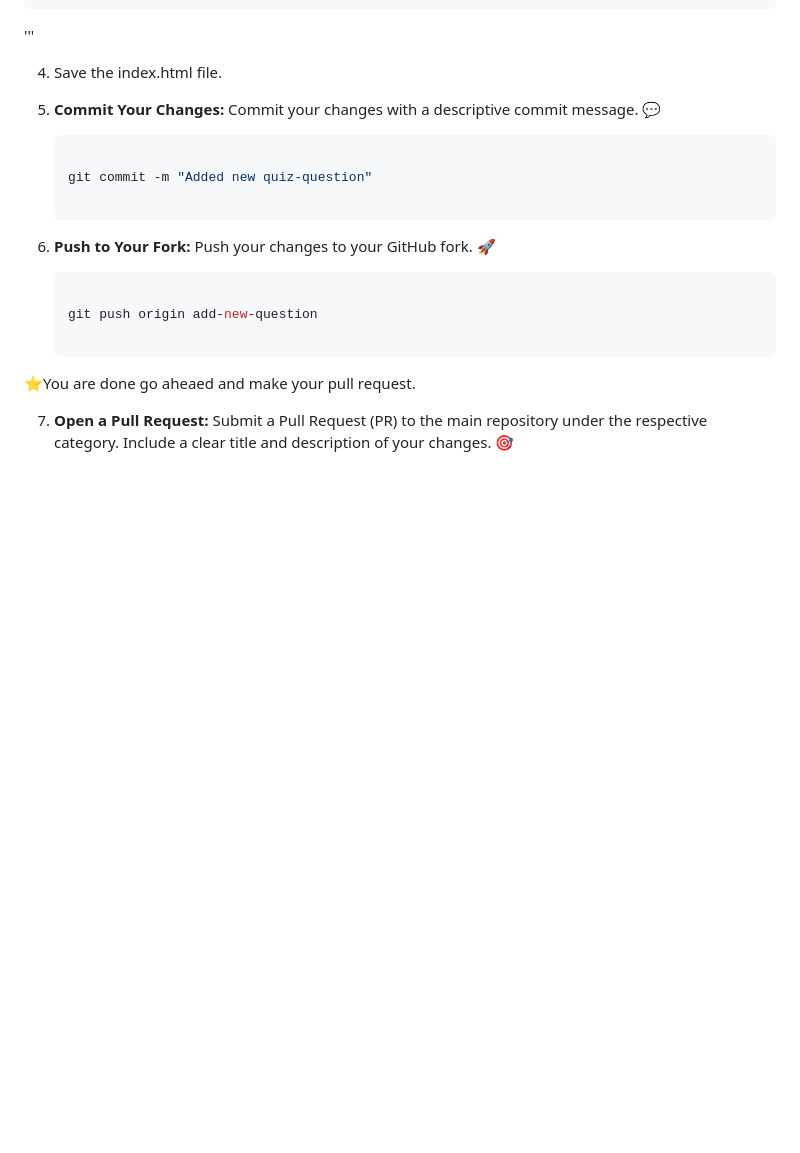
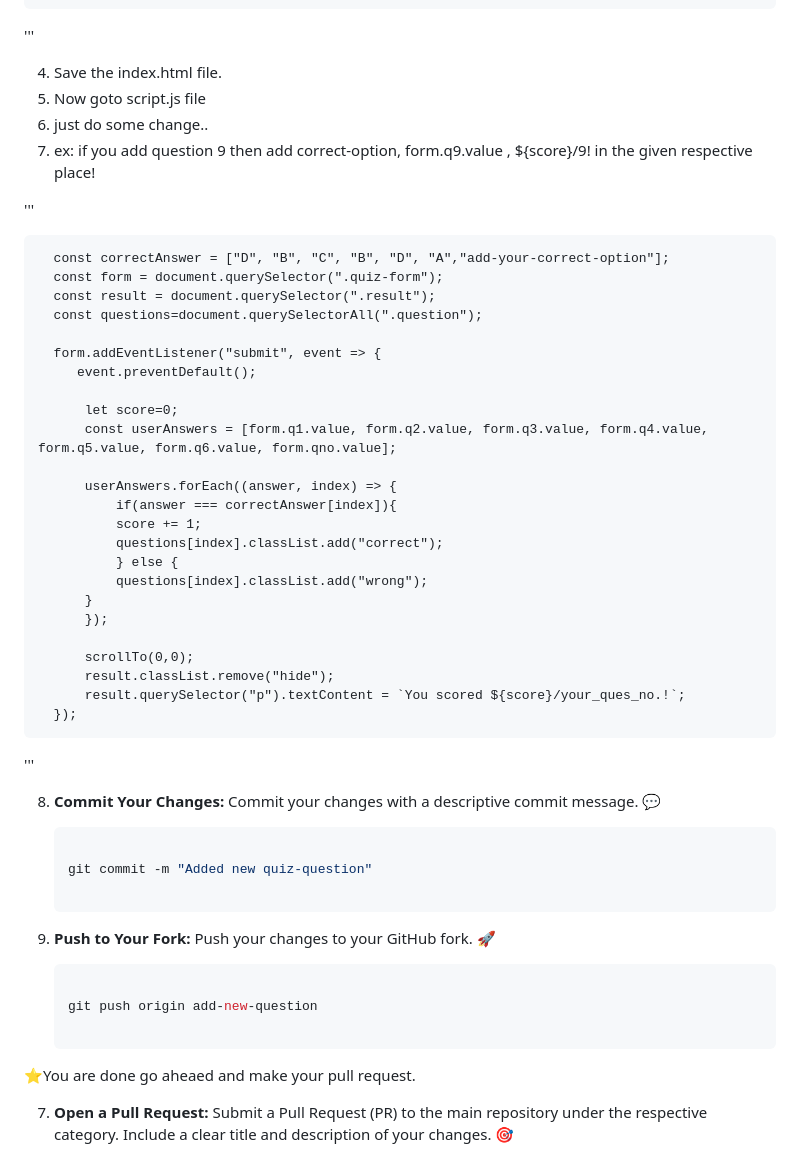
Before and after one commit to Sar-taj107/Tech-Quiz, a Markdown page: README.md, the part around the change. Drawn GitHub-style; blank space fills up the shorter version.

````diff
--- a/README.md
+++ b/README.md
@@ -84,8 +84,41 @@ To contribute to our Tech-Quiz:
 '''
 
 4. Save the index.html file.
+5. Now goto script.js file
+6. just do some change..
+7. ex: if you add question 9
+    then add correct-option, form.q9.value , ${score}/9! in the given respective place!
 
-5. **Commit Your Changes:** Commit your changes with a descriptive commit message. 💬
+'''
+
+      const correctAnswer = ["D", "B", "C", "B", "D", "A","add-your-correct-option"];
+      const form = document.querySelector(".quiz-form");
+      const result = document.querySelector(".result");
+      const questions=document.querySelectorAll(".question");
+
+      form.addEventListener("submit", event => {
+         event.preventDefault();
+
+          let score=0;
+          const userAnswers = [form.q1.value, form.q2.value, form.q3.value, form.q4.value, form.q5.value, form.q6.value, form.qno.value];
+
+          userAnswers.forEach((answer, index) => {
+              if(answer === correctAnswer[index]){
+              score += 1;
+              questions[index].classList.add("correct");
+              } else {
+              questions[index].classList.add("wrong");
+          }
+          });
+
+          scrollTo(0,0);
+          result.classList.remove("hide");
+          result.querySelector("p").textContent = `You scored ${score}/your_ques_no.!`;
+      });
+
+'''
+
+8. **Commit Your Changes:** Commit your changes with a descriptive commit message. 💬
 
    ```bash
 
@@ -93,7 +126,7 @@ To contribute to our Tech-Quiz:
 
    ```
 
-6. **Push to Your Fork:** Push your changes to your GitHub fork. 🚀
+9. **Push to Your Fork:** Push your changes to your GitHub fork. 🚀
 
    ```bash
 
````
